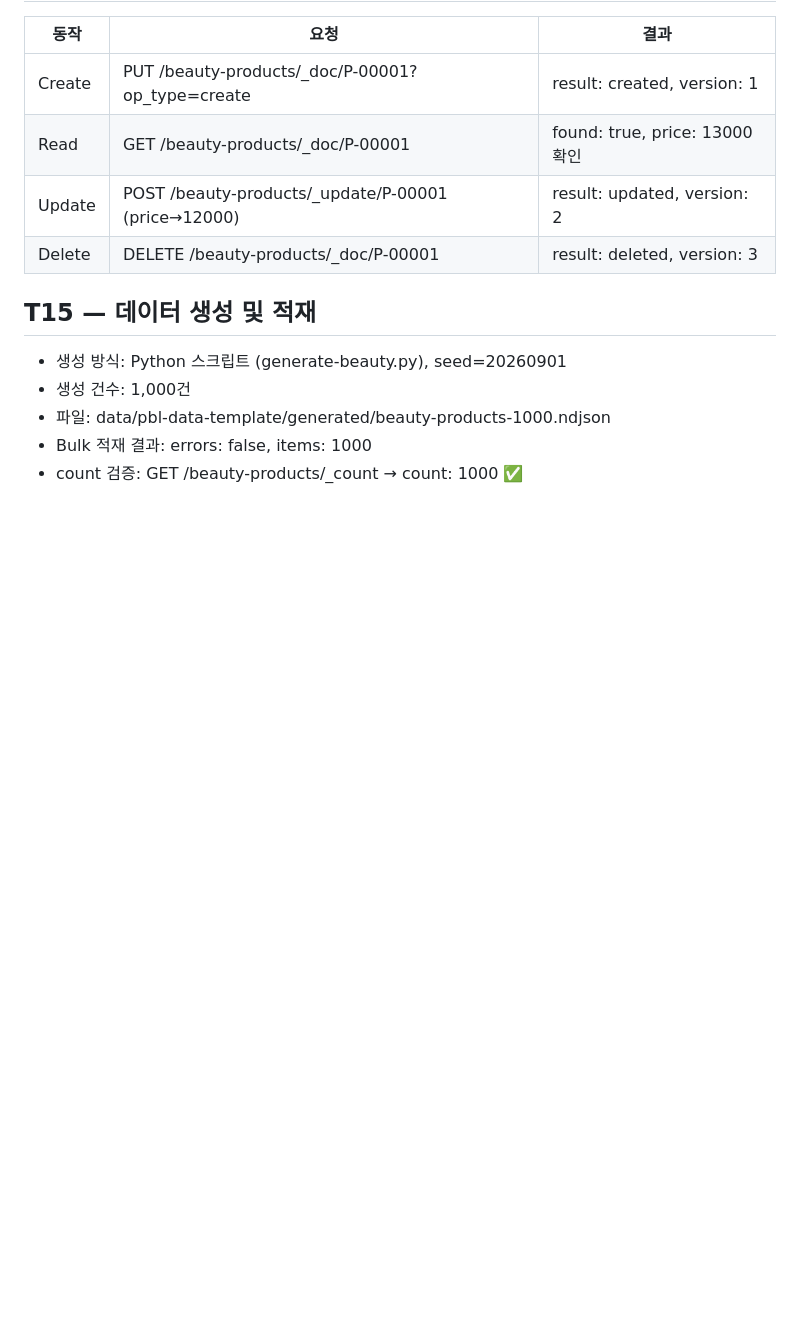
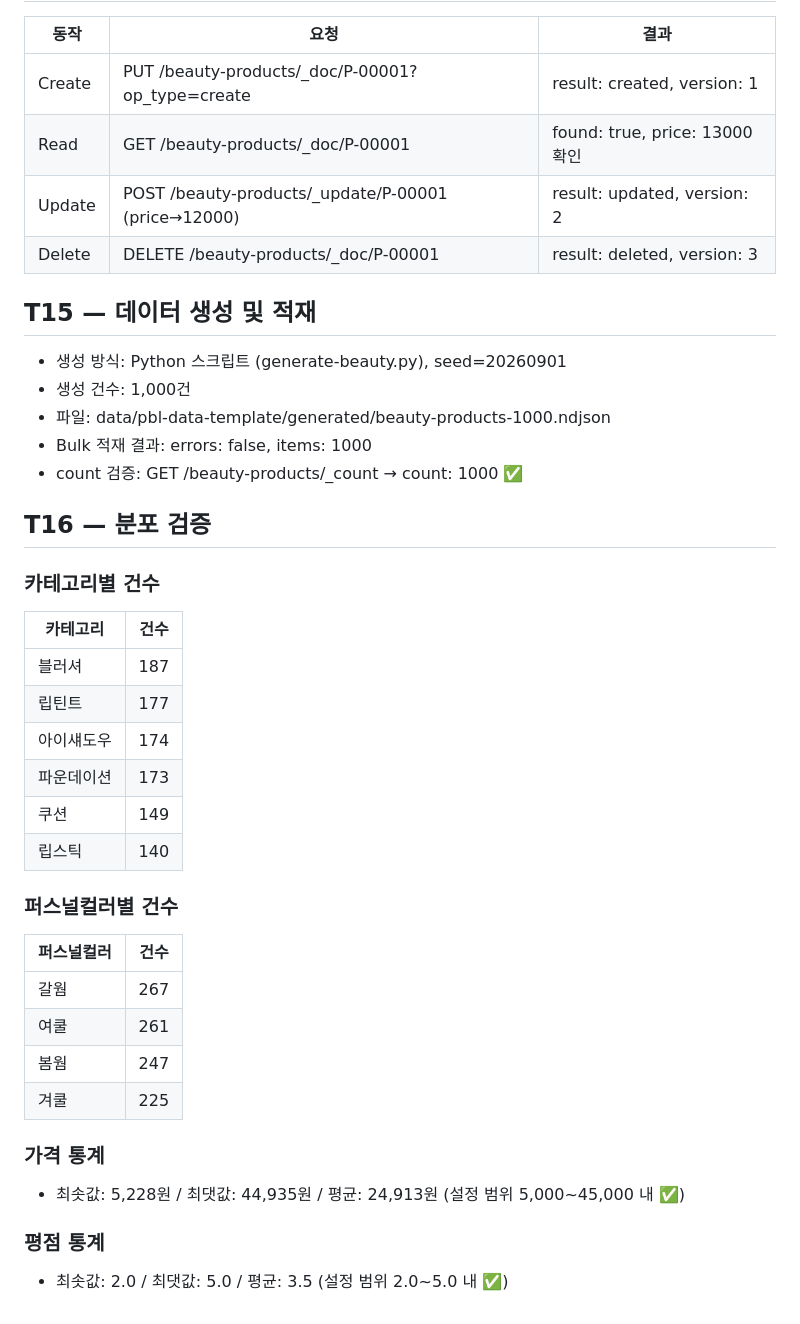
Before and after one commit to jeongyoni/es-pbl-jeongyoni, a Markdown page: evidence/day-02-data.md, the part around the change. GitHub-like rendering; blank space fills up the shorter version.

Commit message:
docs: Day 2 T16 — 카테고리·퍼스널컬러 분포 및 가격·평점 통계 검증

```diff
--- a/evidence/day-02-data.md
+++ b/evidence/day-02-data.md
@@ -95,3 +95,29 @@ green  open   my-index                                        HhfulZQHRfG2WeM08K
 - 파일: data/pbl-data-template/generated/beauty-products-1000.ndjson
 - Bulk 적재 결과: errors: false, items: 1000
 - count 검증: GET /beauty-products/_count → count: 1000 ✅
+
+## T16 — 분포 검증
+
+### 카테고리별 건수
+| 카테고리 | 건수 |
+|---|---|
+| 블러셔 | 187 |
+| 립틴트 | 177 |
+| 아이섀도우 | 174 |
+| 파운데이션 | 173 |
+| 쿠션 | 149 |
+| 립스틱 | 140 |
+
+### 퍼스널컬러별 건수
+| 퍼스널컬러 | 건수 |
+|---|---|
+| 갈웜 | 267 |
+| 여쿨 | 261 |
+| 봄웜 | 247 |
+| 겨쿨 | 225 |
+
+### 가격 통계
+- 최솟값: 5,228원 / 최댓값: 44,935원 / 평균: 24,913원 (설정 범위 5,000~45,000 내 ✅)
+
+### 평점 통계
+- 최솟값: 2.0 / 최댓값: 5.0 / 평균: 3.5 (설정 범위 2.0~5.0 내 ✅)
```
